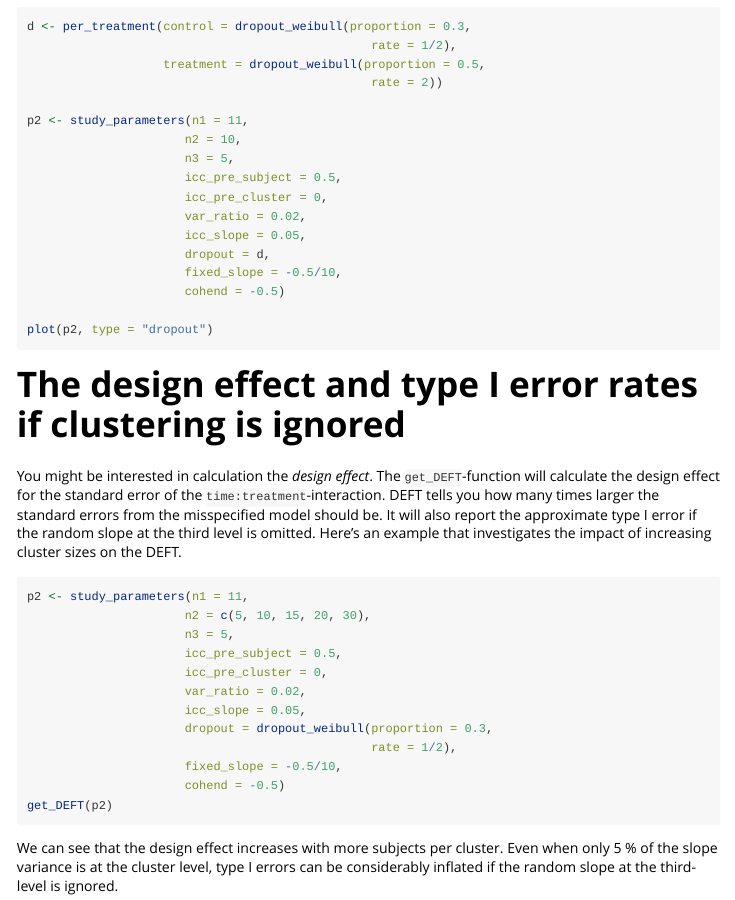
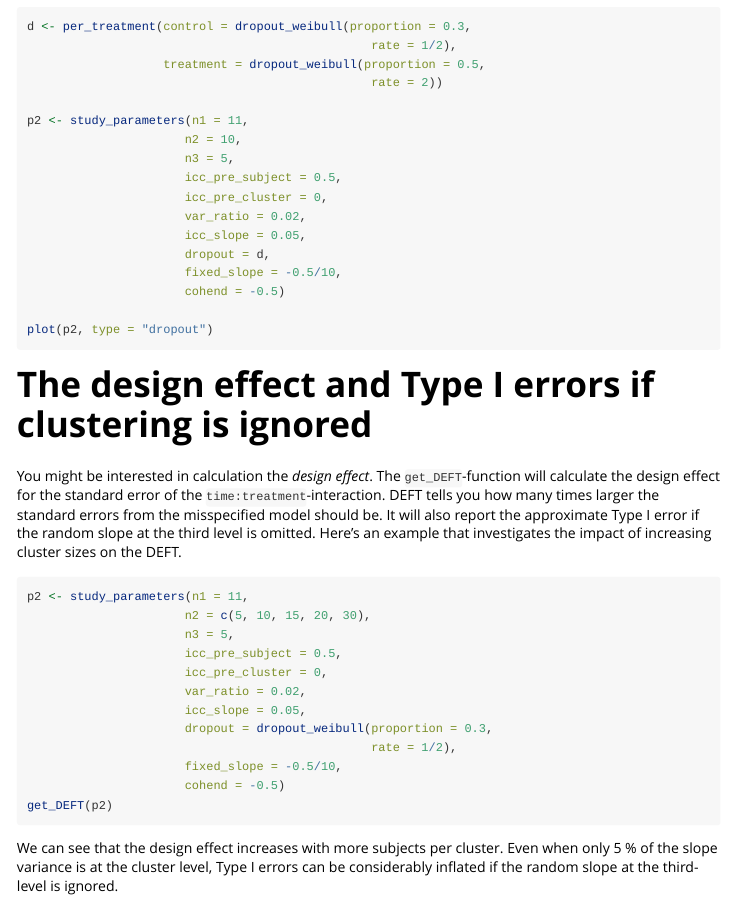
Before and after one commit to rpsychologist/powerlmm, an R Markdown document (inst/doc/three-level.Rmd): the page in a window 1100 px wide, from 6610 px down. Rendered offline with R 4.5, knitr and Pandoc, with nearby package versions; the code chunks are not run, so their results and figures are left out.

````diff
--- a/inst/doc/three-level.Rmd
+++ b/inst/doc/three-level.Rmd
@@ -354,11 +354,11 @@
 plot(p2, type = "dropout")
 ```
 
-# The design effect and type I error rates if clustering is ignored
+# The design effect and Type I errors if clustering is ignored
 You might be interested in calculation the *design effect*. The `get_DEFT`-function will
 calculate the design effect for the standard error of the `time:treatment`-interaction. DEFT tells you
 how many times larger the standard errors from the misspecified model should be. It will
-also report the approximate type I error if the random slope at the third level is omitted. Here's an example
+also report the approximate Type I error if the random slope at the third level is omitted. Here's an example
 that investigates the impact of increasing cluster sizes on the DEFT.
 ```{r, message = FALSE}
 p2 <- study_parameters(n1 = 11,
````
Also changed, not shown: inst/doc/two-level.Rmd (+1 -1 lines), inst/doc/technical.pdf, inst/doc/three-level.html, inst/doc/two-level.html, inst/doc/three-level.Rmd (2 more changed lines).
